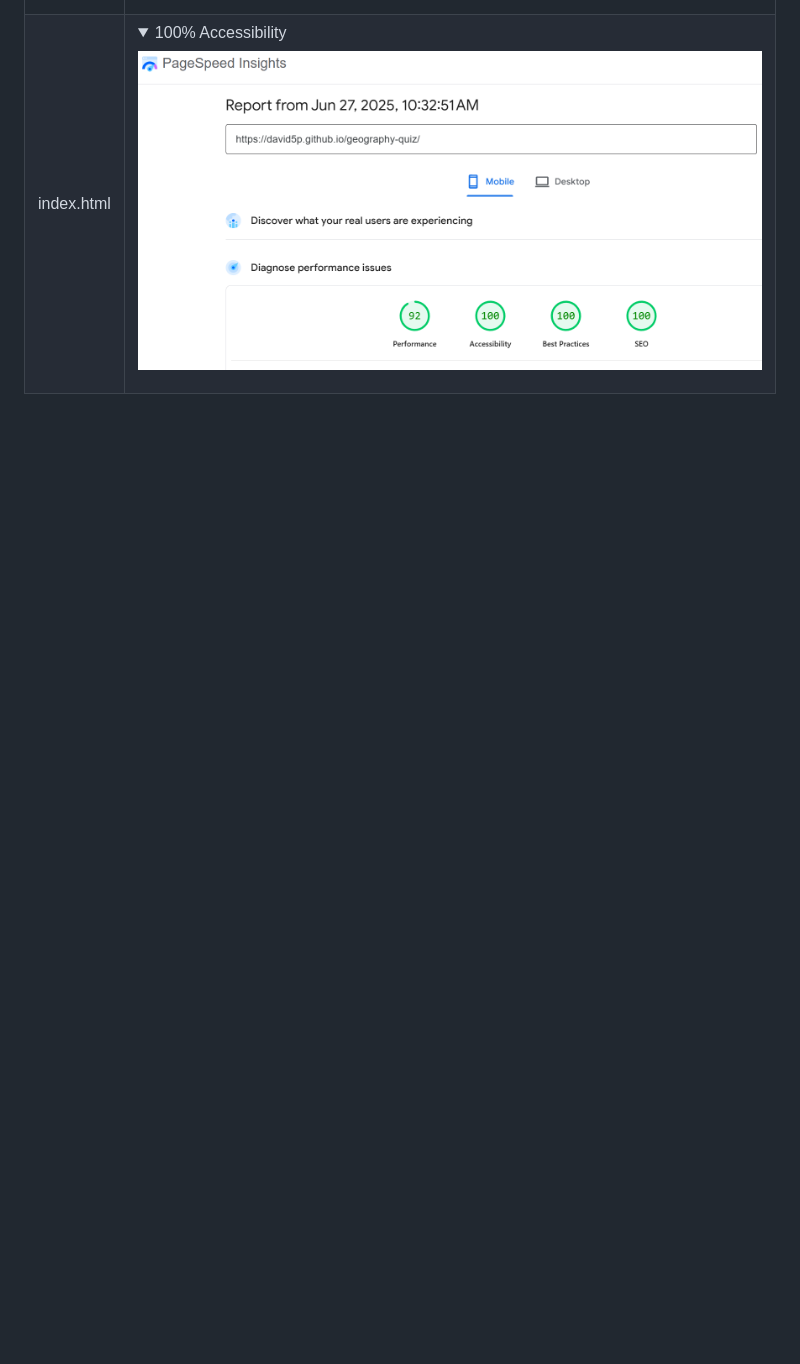
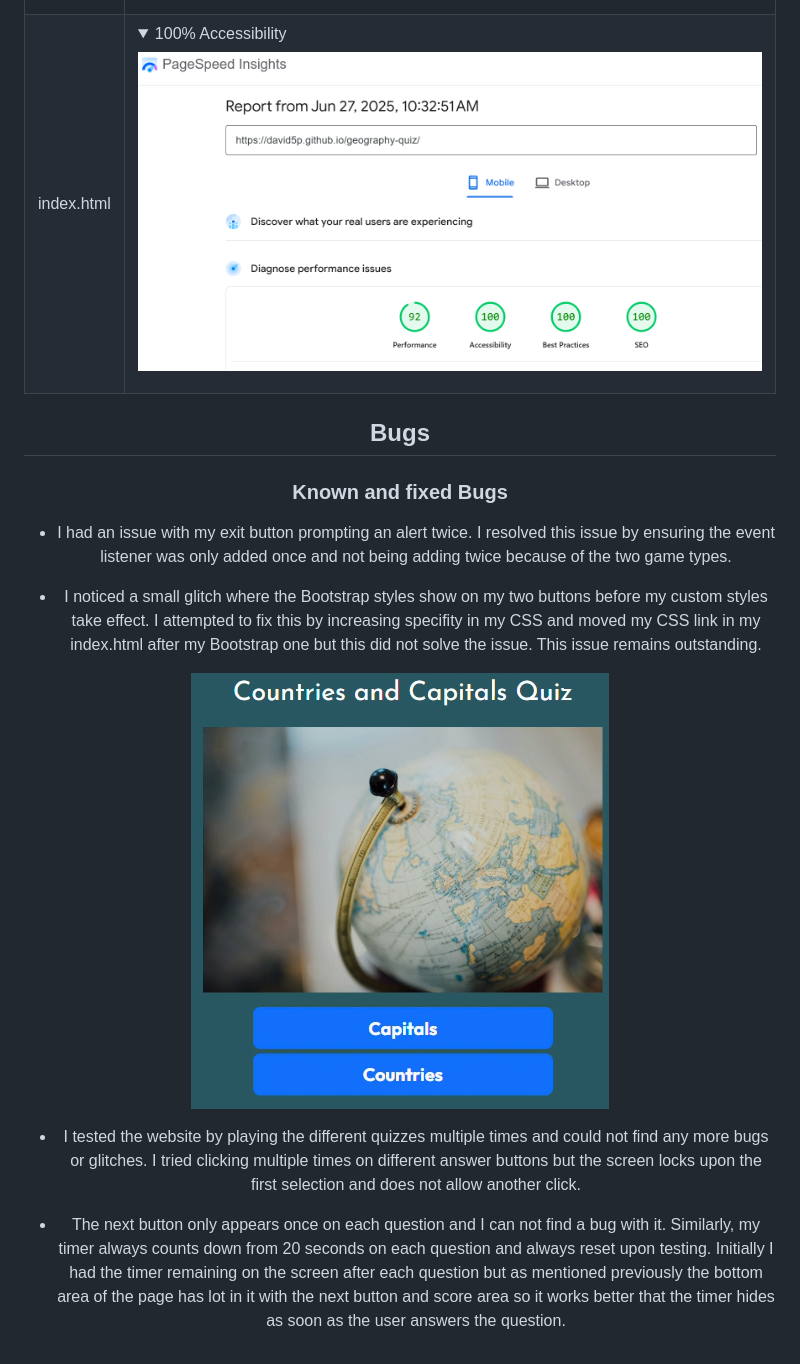
Before and after one commit to David5p/geography-quiz, a Markdown page: README.md, the part around the change. Rendered like a GitHub page; pictures changed too: assets/images/visual_glitch.png (added); folded sections open; blank space fills up the shorter version.

Commit message:
ReadMe: Add testing section

```diff
--- a/README.md
+++ b/README.md
@@ -368,3 +368,18 @@ Wireframes: https://drive.google.com/file/d/1k4unq4sarqAHbu1q9Jb_lBFvokq2BNIJ/vi
 | ---------- | -------------------------------------------------------------------------------------------------------------------------------------------------------- |
 | index.html | <details><summary>100% Accessibility</summary><img src="assets/images/read_me/page_speed_insights_desktop.png" alt="Index desktop screenshot"></details> |
 | index.html | <details><summary>100% Accessibility</summary><img src="assets/images/read_me/page_speed_insights_mobile.png" alt="Index mobile screenshot"></details>   |
+
+## Bugs
+
+### Known and fixed Bugs
+
+- I had an issue with my exit button prompting an alert twice. I resolved this issue by ensuring the event listener was only added once and not being adding twice because of the two game types.
+
+- I noticed a small glitch where the Bootstrap styles show on my two buttons before my custom styles take effect. I attempted to fix this by increasing specifity in my CSS and moved my CSS link in my index.html after my Bootstrap one but this did not solve the issue. This issue remains outstanding.
+
+<div align="center">
+  <img src="assets/images/visual_glitch.png" alt="Shows buttons turn blue">
+
+- I tested the website by playing the different quizzes multiple times and could not find any more bugs or glitches. I tried clicking multiple times on different answer buttons but the screen locks upon the first selection and does not allow another click.
+
+- The next button only appears once on each question and I can not find a bug with it. Similarly, my timer always counts down from 20 seconds on each question and always reset upon testing. Initially I had the timer remaining on the screen after each question but as mentioned previously the bottom area of the page has lot in it with the next button and score area so it works better that the timer hides as soon as the user answers the question.
```
Also changed, not shown: assets/images/read_me/responsiveness.png.
